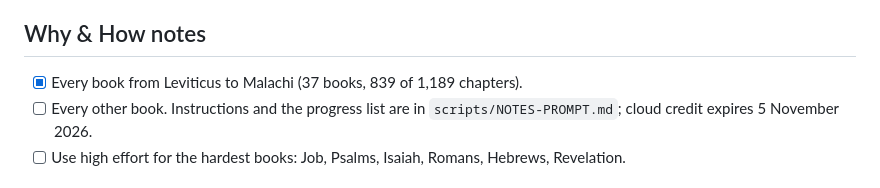
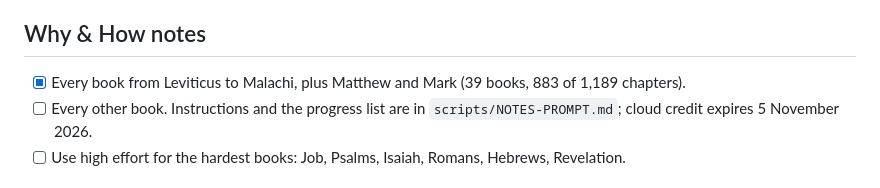
Before and after one commit to NoahSama01/Tolle, a Markdown page: TODO.md, the part around the change. GitHub-like rendering.

Commit message:
Notes progress: Matthew and Mark

```diff
--- a/TODO.md
+++ b/TODO.md
@@ -48,7 +48,7 @@ Everything deferred so far, grouped by when it matters. Tick items off as they l
 - [ ] Notes in these languages (largest job; after the English notes are finished).
 
 ## Why & How notes
-- [x] Every book from Leviticus to Malachi (37 books, 839 of 1,189 chapters).
+- [x] Every book from Leviticus to Malachi, plus Matthew and Mark (39 books, 883 of 1,189 chapters).
 - [ ] Every other book. Instructions and the progress list are in `scripts/NOTES-PROMPT.md`; cloud credit expires 5 November 2026.
 - [ ] Use high effort for the hardest books: Job, Psalms, Isaiah, Romans, Hebrews, Revelation.
 
```
Also changed, not shown: scripts/NOTES-PROMPT.md (+2 -2 lines).
